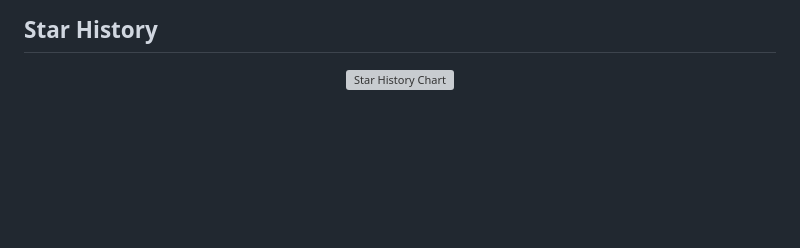
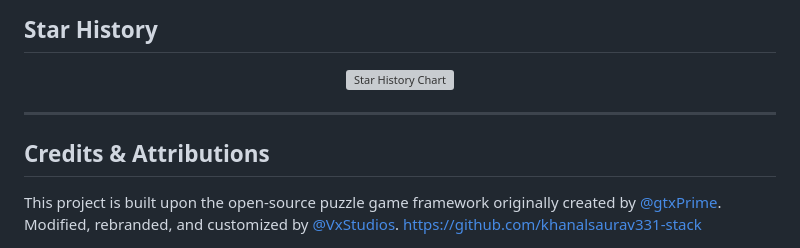
Before and after one commit to khanalsaurav331-stack/arrow-escape-clean, a Markdown page: README.md, the part around the change. Drawn GitHub-style; blank space fills up the shorter version; grey boxes are pictures that could not be loaded.

Commit message:
Added required MIT open-source credit to README file

```diff
--- a/README.md
+++ b/README.md
@@ -279,3 +279,8 @@ static const int interstitialEveryNLevels = 4;
     <img src="https://api.star-history.com/svg?repos=gtxPrime/arrow-escape&type=Date&theme=dark" alt="Star History Chart" />
   </a>
 </div>
+
+---
+
+## Credits & Attributions
+This project is built upon the open-source puzzle game framework originally created by [@gtxPrime](https://github.com). Modified, rebranded, and customized by [@VxStudios](https://github.com). https://github.com/khanalsaurav331-stack
```
